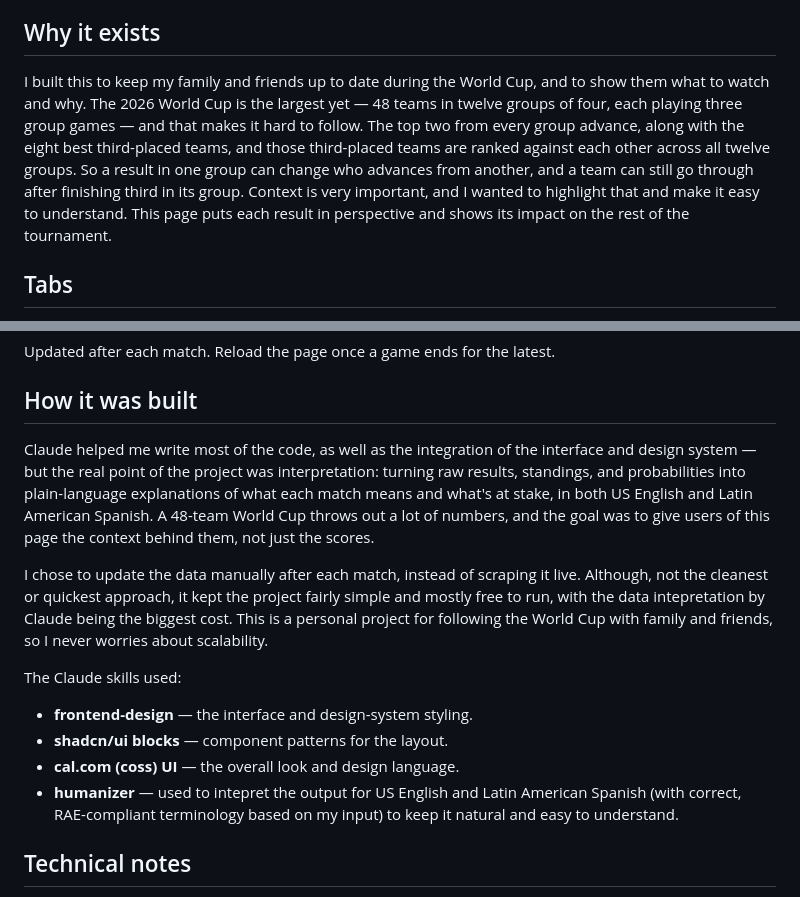
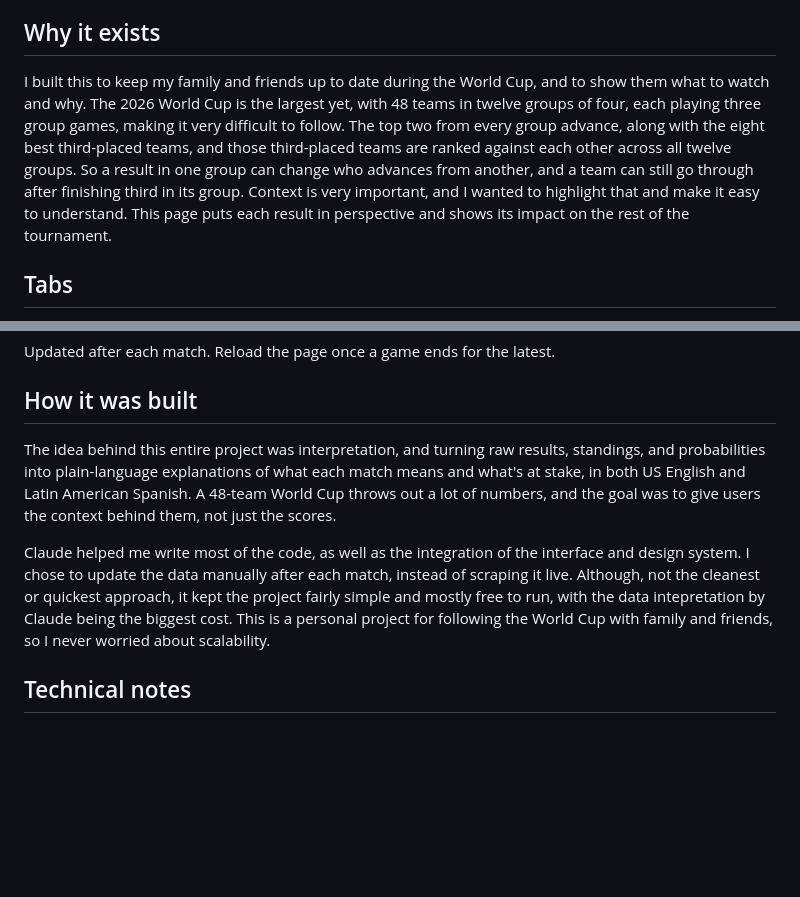
Before and after one commit to Lexatarg/worldcup26, a Markdown page: README.md, 2 parts joined by grey strips. Drawn GitHub-style; blank space fills up the shorter version.

```diff
--- a/README.md
+++ b/README.md
@@ -4,7 +4,7 @@ A bilingual web page that shows what's at stake in every match of the 2026 FIFA
 
 ## Why it exists
 
-I built this to keep my family and friends up to date during the World Cup, and to show them what to watch and why. The 2026 World Cup is the largest yet — 48 teams in twelve groups of four, each playing three group games — and that makes it hard to follow. The top two from every group advance, along with the eight best third-placed teams, and those third-placed teams are ranked against each other across all twelve groups. So a result in one group can change who advances from another, and a team can still go through after finishing third in its group. Context is very important, and I wanted to highlight that and make it easy to understand. This page puts each result in perspective and shows its impact on the rest of the tournament.
+I built this to keep my family and friends up to date during the World Cup, and to show them what to watch and why. The 2026 World Cup is the largest yet, with 48 teams in twelve groups of four, each playing three group games, making it very difficult to follow. The top two from every group advance, along with the eight best third-placed teams, and those third-placed teams are ranked against each other across all twelve groups. So a result in one group can change who advances from another, and a team can still go through after finishing third in its group. Context is very important, and I wanted to highlight that and make it easy to understand. This page puts each result in perspective and shows its impact on the rest of the tournament.
 
 ## Tabs
 
@@ -20,16 +20,9 @@ Updated after each match. Reload the page once a game ends for the latest.
 
 ## How it was built
 
-Claude helped me write most of the code, as well as the integration of the interface and design system — but the real point of the project was interpretation: turning raw results, standings, and probabilities into plain-language explanations of what each match means and what's at stake, in both US English and Latin American Spanish. A 48-team World Cup throws out a lot of numbers, and the goal was to give users of this page the context behind them, not just the scores.
+The idea behind this entire project was interpretation, and turning raw results, standings, and probabilities into plain-language explanations of what each match means and what's at stake, in both US English and Latin American Spanish. A 48-team World Cup throws out a lot of numbers, and the goal was to give users the context behind them, not just the scores.
 
-I chose to update the data manually after each match, instead of scraping it live. Although, not the cleanest or quickest approach, it kept the project fairly simple and mostly free to run, with the data intepretation by Claude being the biggest cost. This is a personal project for following the World Cup with family and friends, so I never worries about scalability.
-
-The Claude skills used:
-
-- **frontend-design** — the interface and design-system styling.
-- **shadcn/ui blocks** — component patterns for the layout.
-- **cal.com (coss) UI** — the overall look and design language.
-- **humanizer** — used to intepret the output for US English and Latin American Spanish (with correct, RAE-compliant terminology based on my input) to keep it natural and easy to understand.
+Claude helped me write most of the code, as well as the integration of the interface and design system. I chose to update the data manually after each match, instead of scraping it live. Although, not the cleanest or quickest approach, it kept the project fairly simple and mostly free to run, with the data intepretation by Claude being the biggest cost. This is a personal project for following the World Cup with family and friends, so I never worried about scalability.
 
 ## Technical notes
 
```
